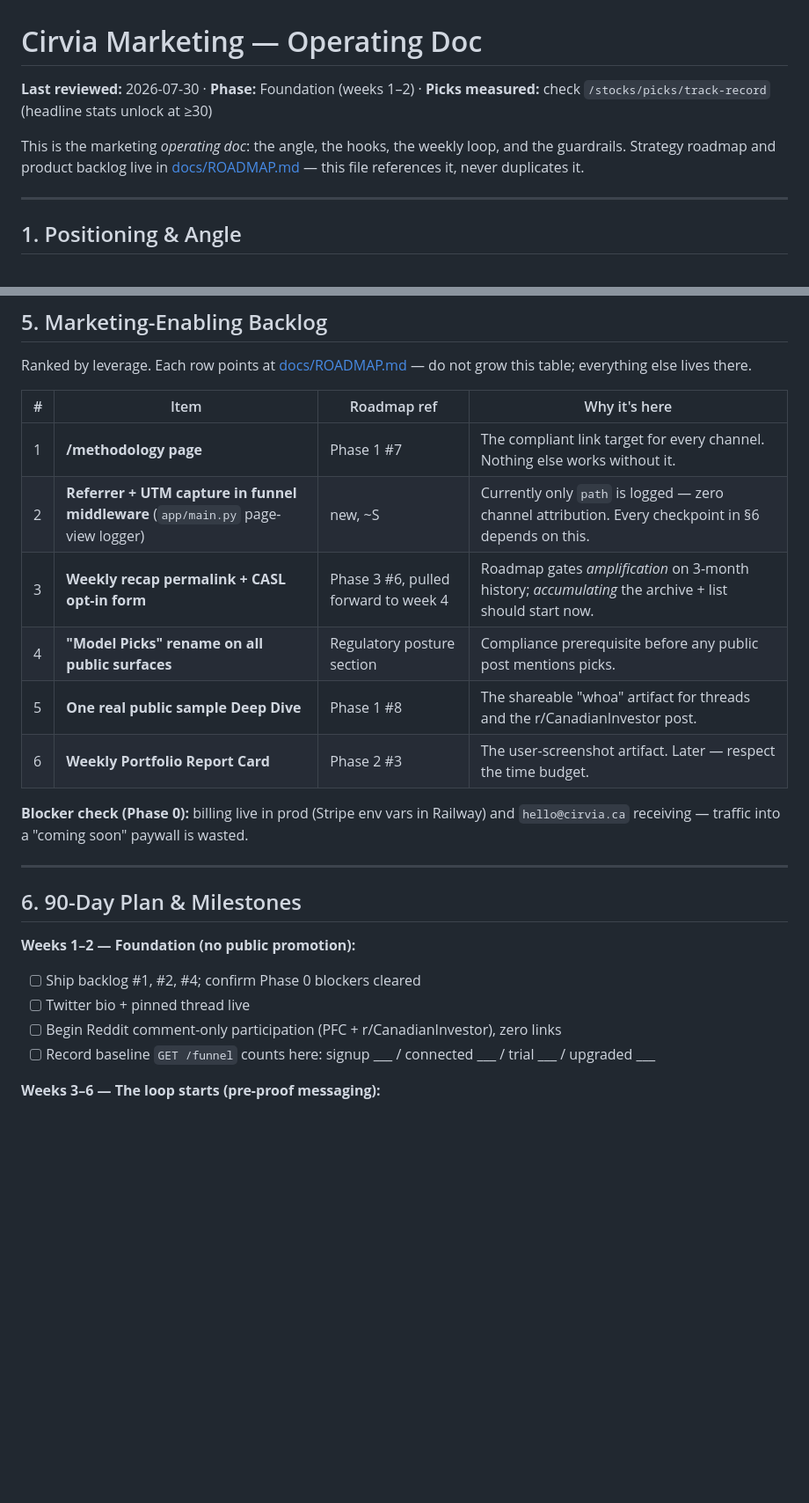
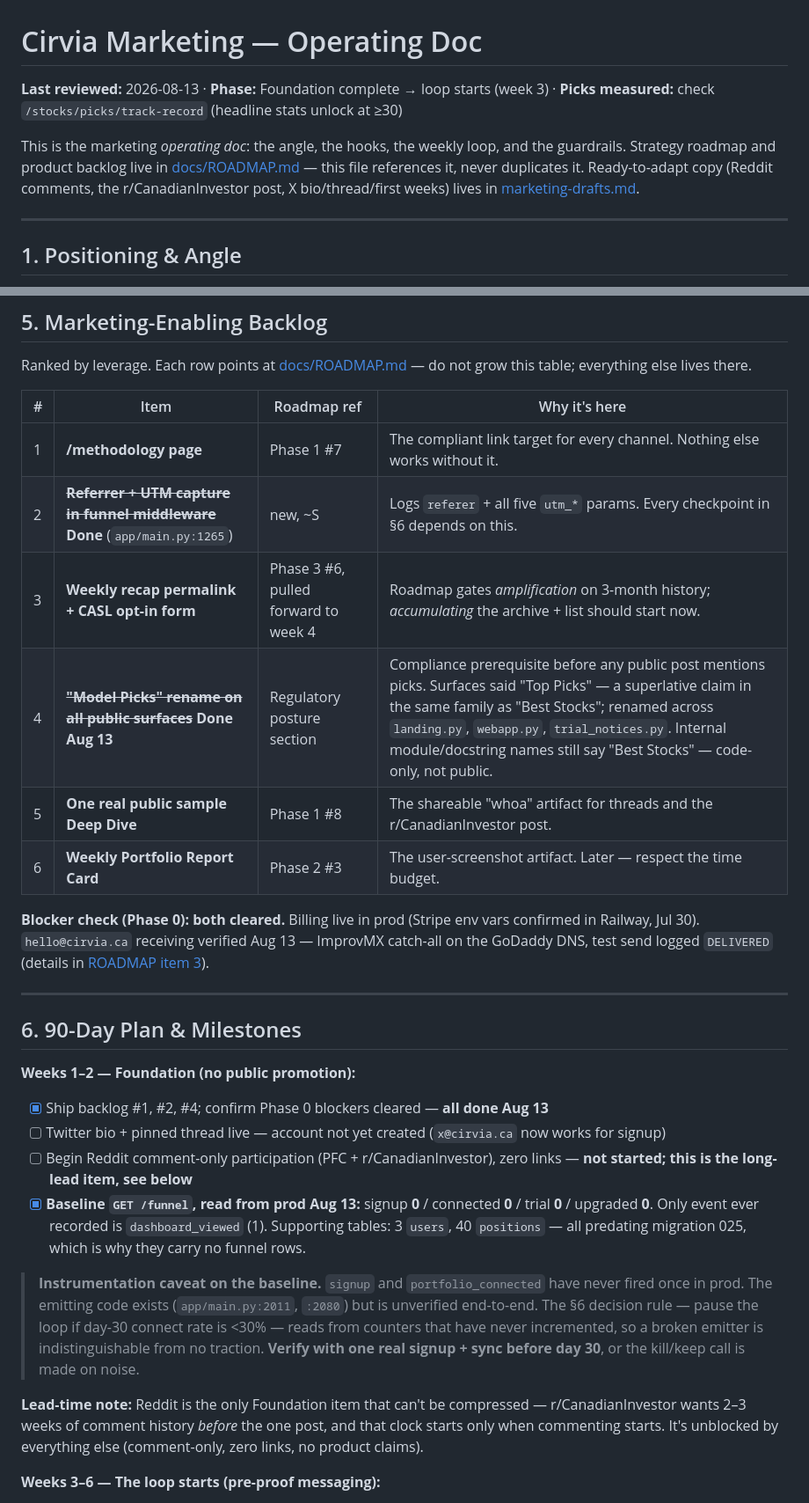
Before and after one commit to HassanFazal97/PersonalPortfolioAnalyst, a Markdown page: marketing.md, 2 parts joined by grey strips. Shown at 88% size. Rendered like a GitHub page; blank space fills up the shorter version.

Commit message:
Update marketing copy and add the drafts working file
Co-Authored-By: Claude Opus 5 <noreply@anthropic.com>

```diff
--- a/marketing.md
+++ b/marketing.md
@@ -1,9 +1,10 @@
 # Cirvia Marketing — Operating Doc
 
-**Last reviewed:** 2026-07-30 · **Phase:** Foundation (weeks 1–2) · **Picks measured:** check `/stocks/picks/track-record` (headline stats unlock at ≥30)
+**Last reviewed:** 2026-08-13 · **Phase:** Foundation complete → loop starts (week 3) · **Picks measured:** check `/stocks/picks/track-record` (headline stats unlock at ≥30)
 
 This is the marketing *operating doc*: the angle, the hooks, the weekly loop, and the guardrails.
 Strategy roadmap and product backlog live in [docs/ROADMAP.md](docs/ROADMAP.md) — this file references it, never duplicates it.
+Ready-to-adapt copy (Reddit comments, the r/CanadianInvestor post, X bio/thread/first weeks) lives in [marketing-drafts.md](marketing-drafts.md).
 
 ---
 
@@ -120,23 +121,27 @@ Ranked by leverage. Each row points at [docs/ROADMAP.md](docs/ROADMAP.md) — do
 | # | Item | Roadmap ref | Why it's here |
 |---|---|---|---|
 | 1 | **/methodology page** | Phase 1 #7 | The compliant link target for every channel. Nothing else works without it. |
-| 2 | **Referrer + UTM capture in funnel middleware** (`app/main.py` page-view logger) | new, ~S | Currently only `path` is logged — zero channel attribution. Every checkpoint in §6 depends on this. |
+| 2 | ~~**Referrer + UTM capture in funnel middleware**~~ **Done** (`app/main.py:1265`) | new, ~S | Logs `referer` + all five `utm_*` params. Every checkpoint in §6 depends on this. |
 | 3 | **Weekly recap permalink + CASL opt-in form** | Phase 3 #6, pulled forward to week 4 | Roadmap gates *amplification* on 3-month history; *accumulating* the archive + list should start now. |
-| 4 | **"Model Picks" rename on all public surfaces** | Regulatory posture section | Compliance prerequisite before any public post mentions picks. |
+| 4 | ~~**"Model Picks" rename on all public surfaces**~~ **Done Aug 13** | Regulatory posture section | Compliance prerequisite before any public post mentions picks. Surfaces said "Top Picks" — a superlative claim in the same family as "Best Stocks"; renamed across `landing.py`, `webapp.py`, `trial_notices.py`. Internal module/docstring names still say "Best Stocks" — code-only, not public. |
 | 5 | **One real public sample Deep Dive** | Phase 1 #8 | The shareable "whoa" artifact for threads and the r/CanadianInvestor post. |
 | 6 | **Weekly Portfolio Report Card** | Phase 2 #3 | The user-screenshot artifact. Later — respect the time budget. |
 
-**Blocker check (Phase 0):** billing live in prod (Stripe env vars in Railway) and `hello@cirvia.ca` receiving — traffic into a "coming soon" paywall is wasted.
+**Blocker check (Phase 0): both cleared.** Billing live in prod (Stripe env vars confirmed in Railway, Jul 30). `hello@cirvia.ca` receiving verified Aug 13 — ImprovMX catch-all on the GoDaddy DNS, test send logged `DELIVERED` (details in [ROADMAP item 3](docs/ROADMAP.md)).
 
 ---
 
 ## 6. 90-Day Plan & Milestones
 
 **Weeks 1–2 — Foundation (no public promotion):**
-- [ ] Ship backlog #1, #2, #4; confirm Phase 0 blockers cleared
-- [ ] Twitter bio + pinned thread live
-- [ ] Begin Reddit comment-only participation (PFC + r/CanadianInvestor), zero links
-- [ ] Record baseline `GET /funnel` counts here: signup ___ / connected ___ / trial ___ / upgraded ___
+- [x] Ship backlog #1, #2, #4; confirm Phase 0 blockers cleared — **all done Aug 13**
+- [ ] Twitter bio + pinned thread live — account not yet created (`x@cirvia.ca` now works for signup)
+- [ ] Begin Reddit comment-only participation (PFC + r/CanadianInvestor), zero links — **not started; this is the long-lead item, see below**
+- [x] **Baseline `GET /funnel`, read from prod Aug 13:** signup **0** / connected **0** / trial **0** / upgraded **0**. Only event ever recorded is `dashboard_viewed` (1). Supporting tables: 3 `users`, 40 `positions` — all predating migration 025, which is why they carry no funnel rows.
+
+> **Instrumentation caveat on the baseline.** `signup` and `portfolio_connected` have never fired once in prod. The emitting code exists (`app/main.py:2011`, `:2080`) but is unverified end-to-end. The §6 decision rule — pause the loop if day-30 connect rate is <30% — reads from counters that have never incremented, so a broken emitter is indistinguishable from no traction. **Verify with one real signup + sync before day 30**, or the kill/keep call is made on noise.
+
+**Lead-time note:** Reddit is the only Foundation item that can't be compressed — r/CanadianInvestor wants 2–3 weeks of comment history *before* the one post, and that clock starts only when commenting starts. It's unblocked by everything else (comment-only, zero links, no product claims).
 
 **Weeks 3–6 — The loop starts (pre-proof messaging):**
 - [ ] Weekly loop (§4) running
```
Also changed, not shown: marketing-drafts.md (added, +315 -0 lines).
